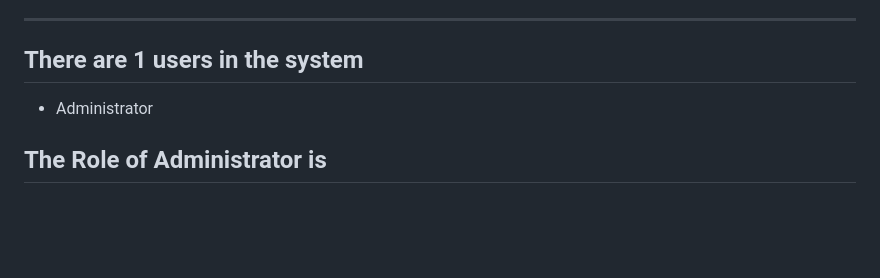
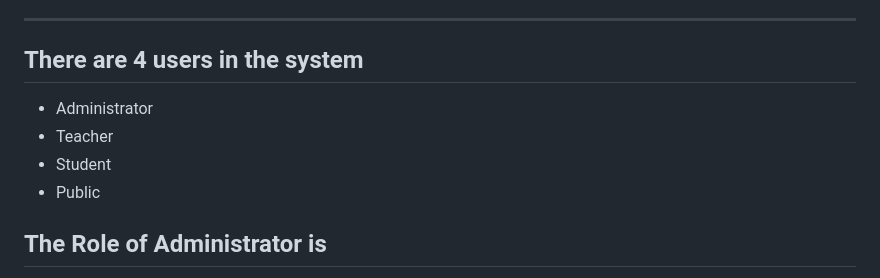
Before and after one commit to MDFAYSALHOSSAIN019/School-Management-System-web-, a Markdown page: README.md, the part around one of its changes. Drawn GitHub-style; blank space fills up the shorter version.

```diff
--- a/README.md
+++ b/README.md
@@ -7,9 +7,13 @@ back-end: Spring boot  font-end: Anglar 17
 # SMS Project.
 Introducing our Java Swing-based School Management system (SMS), a robust desktop application designed to streamline the operations of retail Education with efficiency and ease. With its intuitive interface and powerful features, our application empowers School owners to manage Student, Teeacher, Staff All Information. From Adding new Student, Teacher, Staff All information Such as Baio data , Academic information as like Result Sheet, Class Routine, Exam Routine, Payment Admit card etc. Experience the convenience and reliability of our Java Spring Boot And Angular-based School management system, revolutionizing the way you run your School.
 -----------------   ---------------------------------------------
-## There are 1 users in the system
+## There are 4 users in the system
+
 
 - Administrator
+- Teacher
+- Student
+- Public
 
 ## The Role of Administrator is
 1. Add new Studnte, Teacher, Staff.
```
Also changed, not shown: other parts of README.md (+1 -1 lines).
